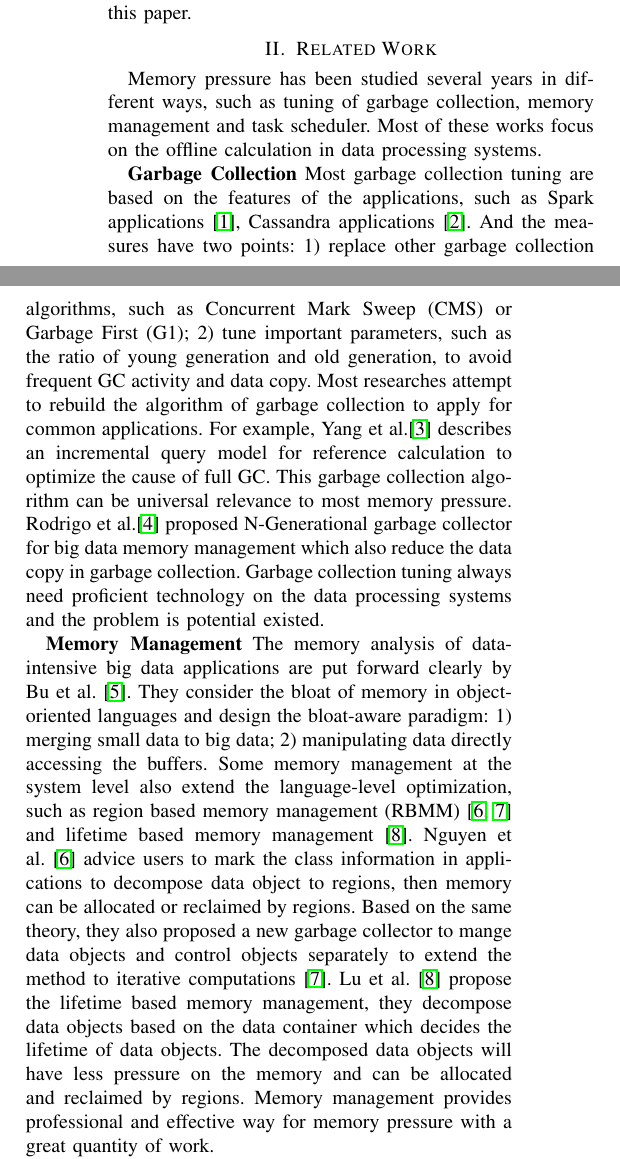
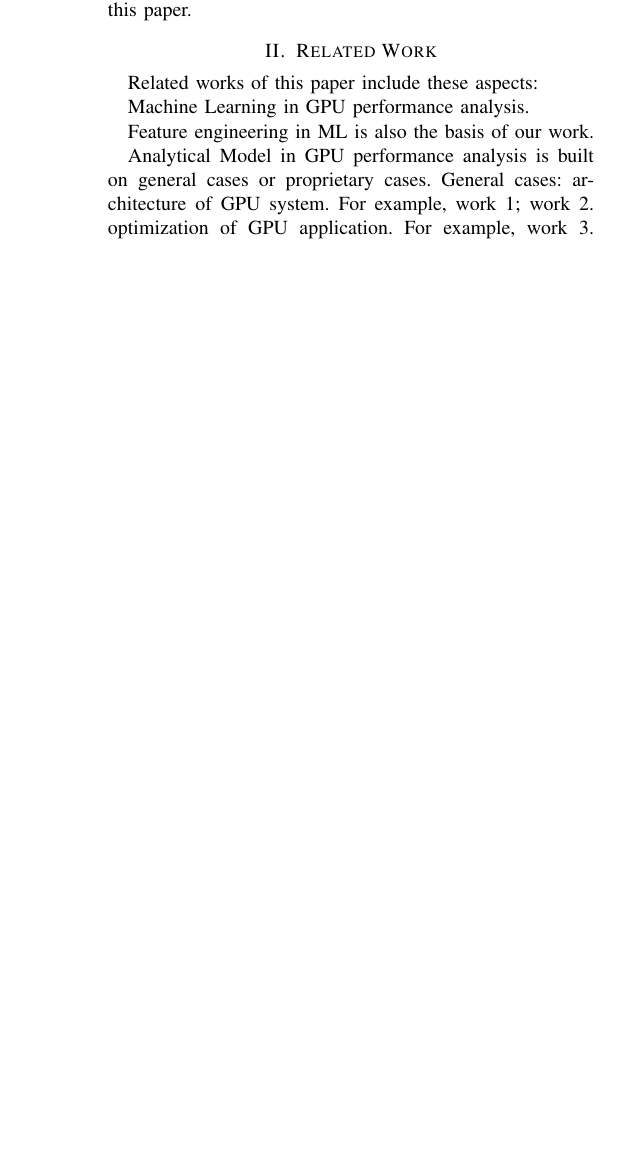
Before and after one commit to zx247549135/GPUML, a LaTeX paper (gpuml-2016.tex, which reads related.tex): two parts of the columns of page 1 of 8 before the commit and part of one column of page 1 of 7 after it, the two joined at a grey line, cut so that both start at the same text, the shorter picture padded with empty space. Compiled offline with pdfLaTeX.

Commit message:
update related

```diff
--- a/related.tex
+++ b/related.tex
@@ -1,9 +1,20 @@
 \section{Related Work}
 
-Memory pressure has been studied several years in different ways, such as tuning of garbage collection, memory management and task scheduler. Most of these works focus on the offline calculation in data processing systems.
+Related works of this paper include these aspects:
 
-\textbf{Garbage Collection} Most garbage collection tuning are based on the features of the applications, such as Spark applications~\cite{www:spark-tuning}, Cassandra applications~\cite{www:cassandra}. And the measures have two points: 1) replace other garbage collection algorithms, such as Concurrent Mark Sweep (CMS) or Garbage First (G1); 2) tune important parameters, such as the ratio of young generation and old generation, to avoid frequent GC activity and data copy. Most researches attempt to rebuild the algorithm of garbage collection to apply for common applications. For example, Yang et al.\cite{yang:fullgc} describes an incremental query model for reference calculation to optimize the cause of full GC. This garbage collection algorithm can be universal relevance to most memory pressure. Rodrigo et al.\cite{rodigo:NGeneration} proposed N-Generational garbage collector for big data memory management which also reduce the data copy in garbage collection. Garbage collection tuning always need proficient technology on the data processing systems and the problem is potential existed.
+% 机器学习在GPU性能分析上的应用实例。完全用机器学习预测和分析IPDPS16、HPCA15；
+% 在AM模型上使用机器学习ICPE15。
+% 另外需要提一下ML在特征工程上的重要性工作。
 
-\textbf{Memory Management} The memory analysis of data-intensive big data applications are put forward clearly by Bu et al.~\cite{bu:bloat}. They consider the bloat of memory in object-oriented languages and design the bloat-aware paradigm: 1) merging small data to big data; 2) manipulating data directly accessing the buffers. Some memory management at the system level also extend the language-level optimization, such as region based memory management (RBMM)~\cite{nguyen2015facade, nguyen:yak} and lifetime based memory management~\cite{lulu:deca}. Nguyen et al.~\cite{nguyen2015facade} advice users to mark the class information in applications to decompose data object to regions, then memory can be allocated or reclaimed by regions. Based on the same theory, they also proposed a new garbage collector to mange data objects and control objects separately to extend the method to iterative computations~\cite{nguyen:yak}. Lu et al.~\cite{lulu:deca} propose the lifetime based memory management, they decompose data objects based on the data container which decides the lifetime of data objects. The decomposed data objects will have less pressure on the memory and can be allocated and reclaimed by regions. Memory management provides professional and effective way for memory pressure with a great quantity of work.
+Machine Learning in GPU performance analysis.
 
-\textbf{Task Scheduler} As memory pressure is produced by the running task, task scheduler can also release the memory pressure or improve the efficiency of memory. Fang et al.~\cite{fang2015interruptible} design interruptible tasks for data-parallel programs. They clear the memory consumption of one task to four parts: local data structures, processed input, unprocessed input and result. Based on their novel programming model, interruptible tasks can release parts of the memory consumption of random tasks when memory pressure comes, and be resumed when memory pressure decreases. Interruptible tasks can be resumed with the remained in-memory data. Pu et al.~\cite{pu2016fairride} implement a new policy called FairRide to fair allocate memory cache for multiple users with shared files through efficiently blocking. This efficient policy first satisfies both three desirable properties: isolation-guarantee, strategy-proofness and Pareto-efficiency. Based on different scheduling standard, task scheduler always adapts different demand and is convenient to be implemented.
+Feature engineering in ML is also the basis of our work.
+
+% 传统的性能分析模型的应用实例，通用模型方面，GPU架构HPCA11、应用本身的性能指标DATE16、应用的优化措施分析PPoPP12;
+% 专用模型方面，稀疏矩阵CC15、程序并行性ICPPW12、程序中判断条件的性能CCPE13
+% 等。
+
+Analytical Model in GPU performance analysis is built on general cases or proprietary cases.
+General cases:
+architecture of GPU system. For example, work 1; work 2.
+optimization of GPU application. For example, work 3.
```
Also changed, not shown: related.tex (3 more changed lines).
